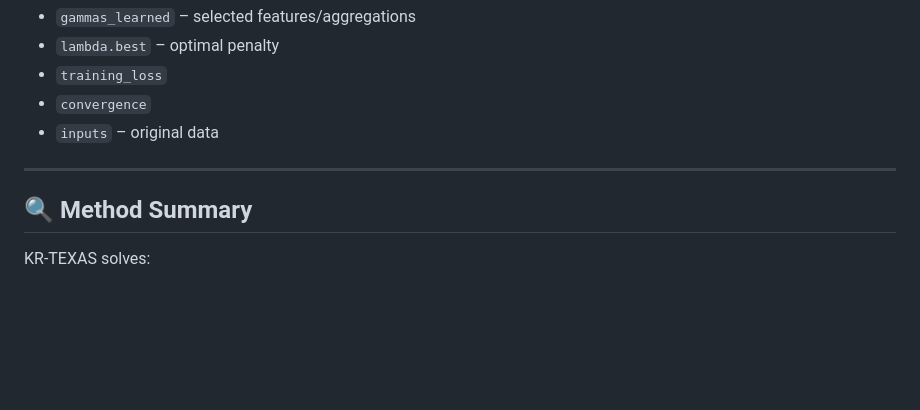
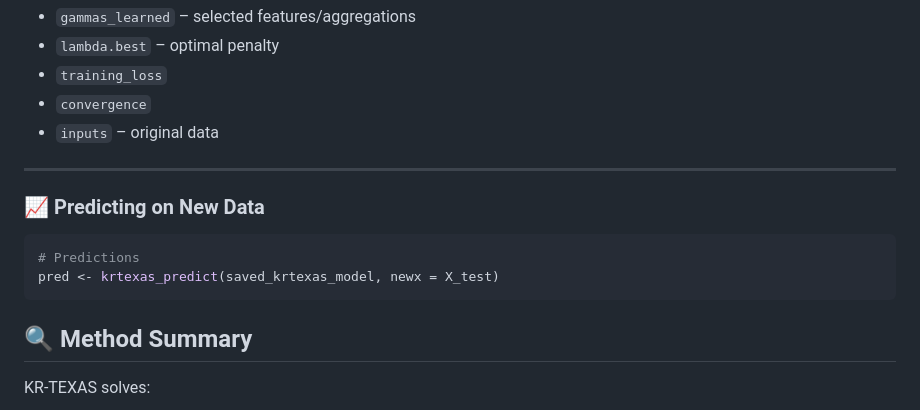
Before and after one commit to sithijamanage/krtexas, a Markdown page: README.md, the part around the change. Rendered like a GitHub page; blank space fills up the shorter version.

````diff
--- a/README.md
+++ b/README.md
@@ -159,6 +159,14 @@ A list containing:
 
 ***
 
+### 📈 Predicting on New Data
+
+```r
+# Predictions
+pred <- krtexas_predict(saved_krtexas_model, newx = X_test)
+```
+
+
 ## 🔍 Method Summary
 
 KR-TEXAS solves:
````
